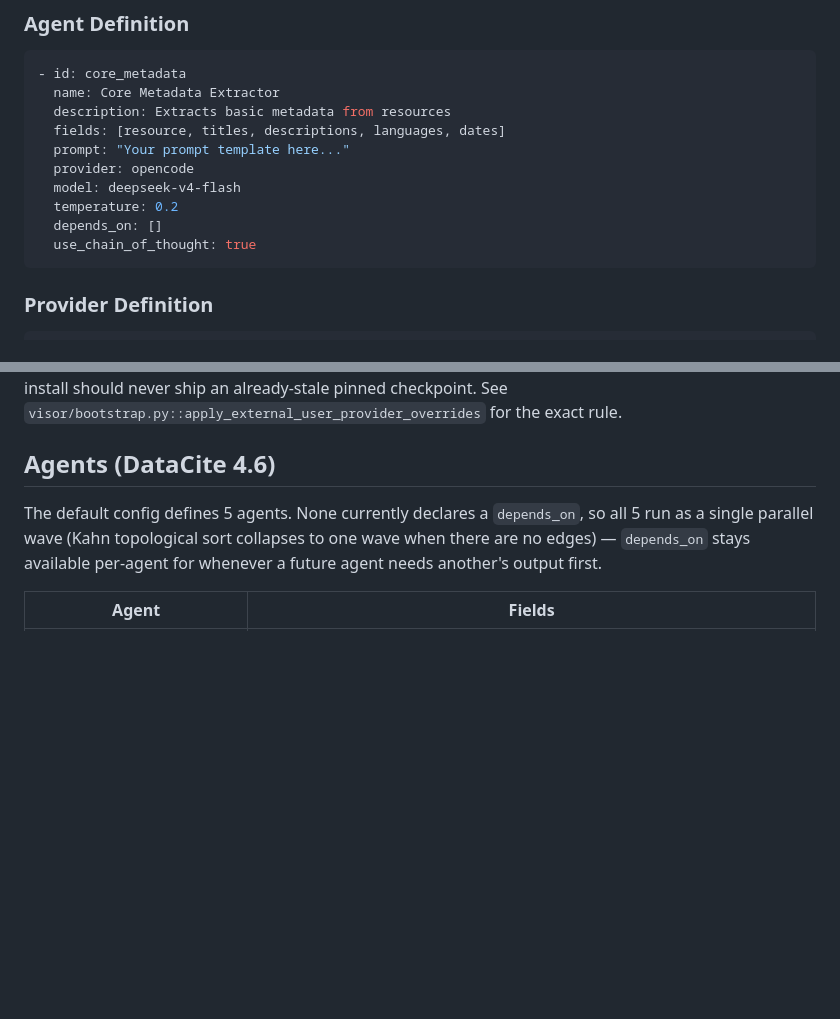
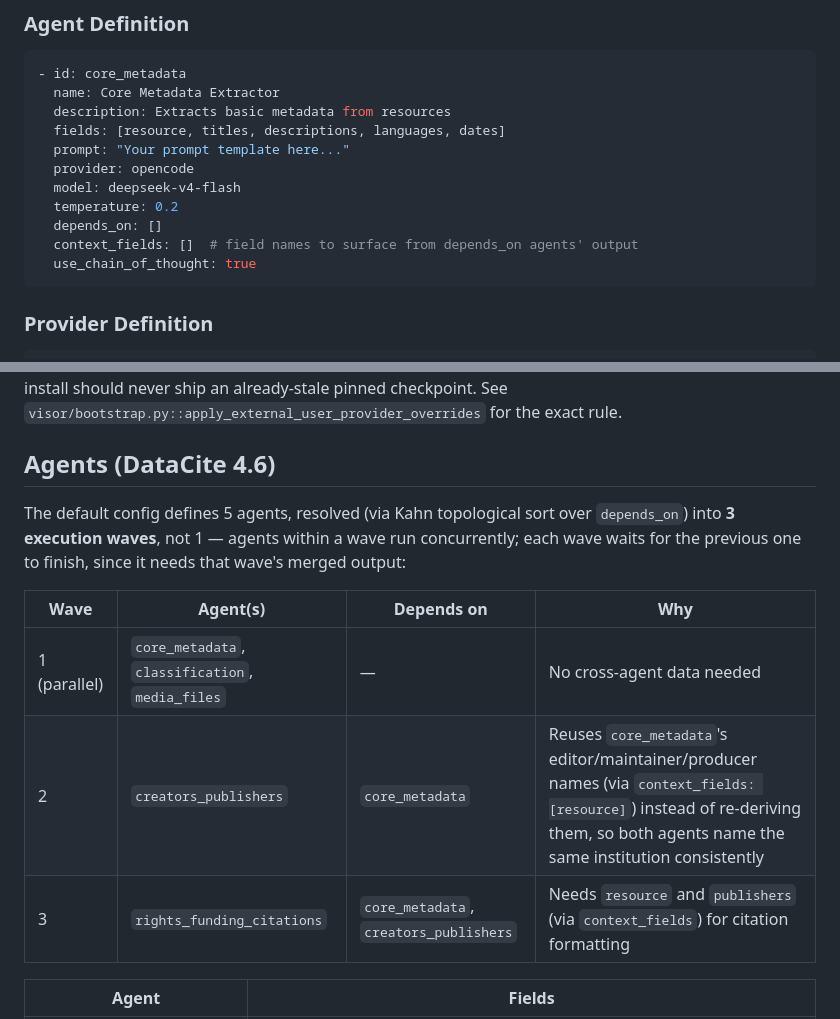
Before and after one commit to Data-Observatory/gema, a Markdown page: README.md, 2 parts joined by grey strips. Rendered like a GitHub page; blank space fills up the shorter version.

Commit message:
docs: fix stale "all 5 agents run in one wave" claim
CLAUDE.md and README.md both still said no agent declares depends_on and
all 5 run as a single parallel wave -- stale since creators_publishers
and rights_funding_citations were wired into a real dependency chain
(context_fields feature, commit 7054e49/ba65b8b). Actual shape is 3
waves: wave 1 (core_metadata, classification, media_files) in parallel,
wave 2 (creators_publishers, depends on core_metadata), wave 3
(rights_funding_citations, depends on core_metadata + creators_publishers)
-- each wave waits for the previous one's merged output; only agents
within a wave run concurrently. Also documented context_fields (present
in config/agents.yaml, never mentioned in either doc).

````diff
--- a/README.md
+++ b/README.md
@@ -226,6 +226,7 @@ The main pipeline configuration file. Key fields:
   model: deepseek-v4-flash
   temperature: 0.2
   depends_on: []
+  context_fields: []  # field names to surface from depends_on agents' output
   use_chain_of_thought: true
 ```
 
@@ -255,10 +256,16 @@ for the exact rule.
 
 ## Agents (DataCite 4.6)
 
-The default config defines 5 agents. None currently declares a `depends_on`, so
-all 5 run as a single parallel wave (Kahn topological sort collapses to one
-wave when there are no edges) — `depends_on` stays available per-agent for
-whenever a future agent needs another's output first.
+The default config defines 5 agents, resolved (via Kahn topological sort
+over `depends_on`) into **3 execution waves**, not 1 — agents within a
+wave run concurrently; each wave waits for the previous one to finish,
+since it needs that wave's merged output:
+
+| Wave | Agent(s) | Depends on | Why |
+|------|----------|------------|-----|
+| 1 (parallel) | `core_metadata`, `classification`, `media_files` | — | No cross-agent data needed |
+| 2 | `creators_publishers` | `core_metadata` | Reuses `core_metadata`'s editor/maintainer/producer names (via `context_fields: [resource]`) instead of re-deriving them, so both agents name the same institution consistently |
+| 3 | `rights_funding_citations` | `core_metadata`, `creators_publishers` | Needs `resource` and `publishers` (via `context_fields`) for citation formatting |
 
 | Agent | Fields |
 |-------|--------|
````
Also changed, not shown: CLAUDE.md (+1 -1 lines).
